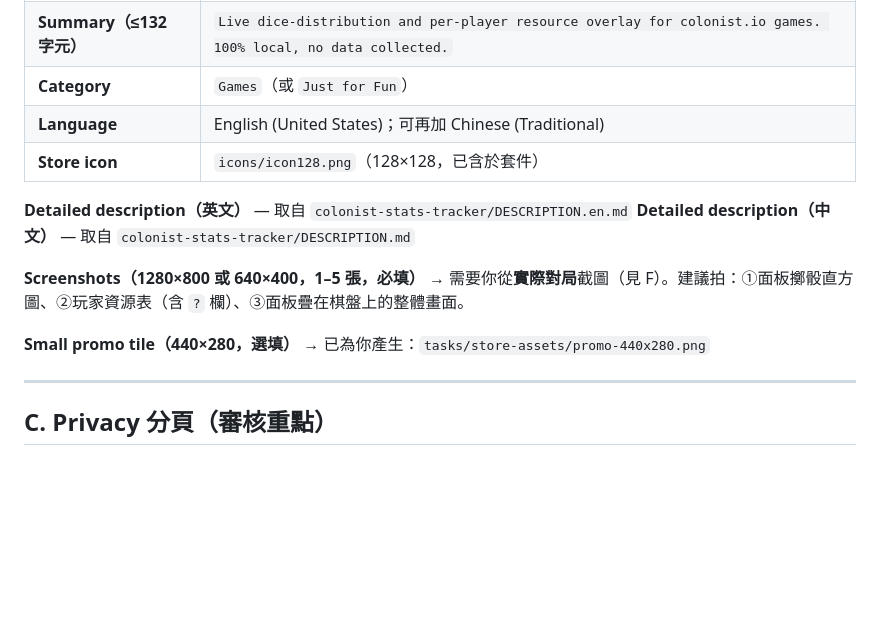
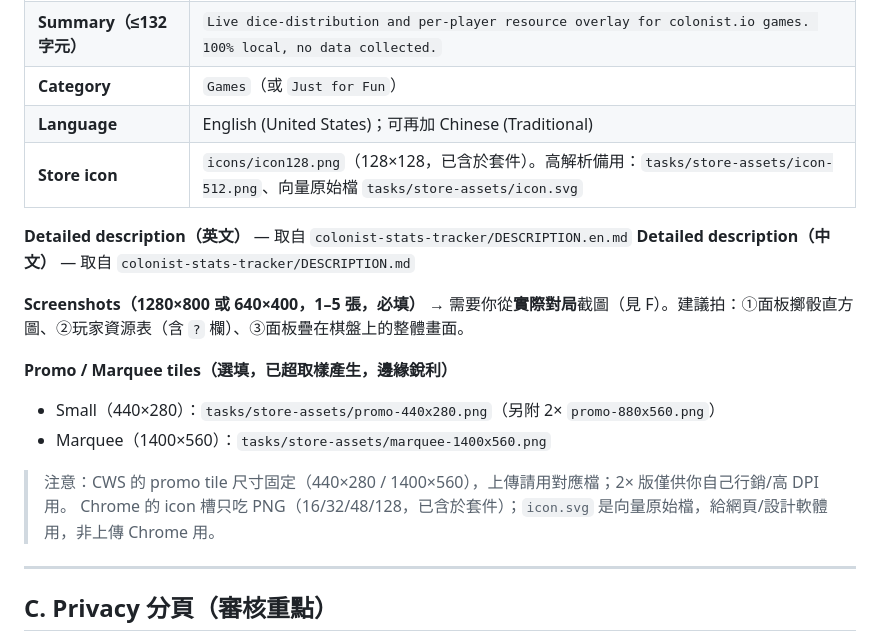
Before and after one commit to stantheman0128/chrome-extensions, a Markdown page: STORE_LISTING.md, the part around the change. GitHub-like rendering; blank space fills up the shorter version.

Commit message:
docs: note hi-res/marquee promo + SVG vector icon assets in STORE_LISTING
Co-Authored-By: Claude Opus 4.8 (1M context) <noreply@anthropic.com>

```diff
--- a/STORE_LISTING.md
+++ b/STORE_LISTING.md
@@ -24,7 +24,7 @@
 | **Summary（≤132 字元）** | `Live dice-distribution and per-player resource overlay for colonist.io games. 100% local, no data collected.` |
 | **Category** | `Games`（或 `Just for Fun`） |
 | **Language** | English (United States)；可再加 Chinese (Traditional) |
-| **Store icon** | `icons/icon128.png`（128×128，已含於套件） |
+| **Store icon** | `icons/icon128.png`（128×128，已含於套件）。高解析備用：`tasks/store-assets/icon-512.png`、向量原始檔 `tasks/store-assets/icon.svg` |
 
 **Detailed description（英文）** — 取自 `colonist-stats-tracker/DESCRIPTION.en.md`
 **Detailed description（中文）** — 取自 `colonist-stats-tracker/DESCRIPTION.md`
@@ -32,8 +32,12 @@
 **Screenshots（1280×800 或 640×400，1–5 張，必填）**
 → 需要你從**實際對局**截圖（見 F）。建議拍：①面板擲骰直方圖、②玩家資源表（含 `?` 欄）、③面板疊在棋盤上的整體畫面。
 
-**Small promo tile（440×280，選填）**
-→ 已為你產生：`tasks/store-assets/promo-440x280.png`
+**Promo / Marquee tiles（選填，已超取樣產生，邊緣銳利）**
+- Small（440×280）：`tasks/store-assets/promo-440x280.png`（另附 2× `promo-880x560.png`）
+- Marquee（1400×560）：`tasks/store-assets/marquee-1400x560.png`
+
+> 注意：CWS 的 promo tile 尺寸固定（440×280 / 1400×560），上傳請用對應檔；2× 版僅供你自己行銷/高 DPI 用。
+> Chrome 的 icon 槽只吃 PNG（16/32/48/128，已含於套件）；`icon.svg` 是向量原始檔，給網頁/設計軟體用，非上傳 Chrome 用。
 
 ---
 
```
